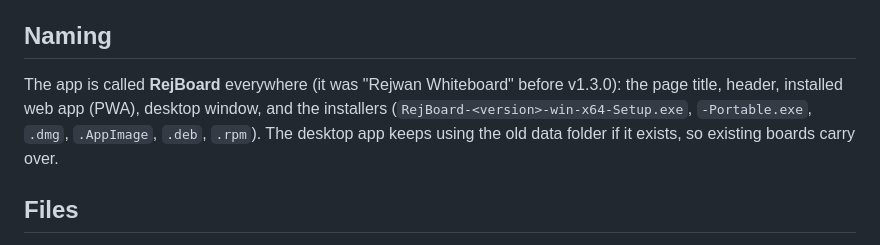
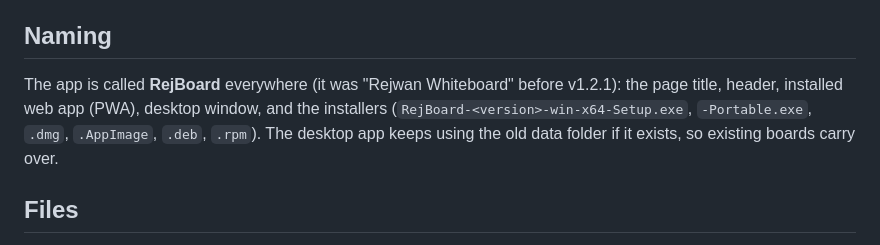
Before and after one commit to RejwanShafi25/RejBoard, a Markdown page: README.md, the part around the change. GitHub-like rendering.

```diff
--- a/README.md
+++ b/README.md
@@ -236,7 +236,7 @@ Received boards land in a folder called *Received from <computer>*.
 Ctrl+Z / Ctrl+Y undo/redo · Ctrl+C/X/V/D copy/cut/paste/duplicate · Ctrl+G group · Ctrl+Shift+G ungroup · Ctrl+S save · Ctrl+A select all board objects (canvas) or all text (text fields) · Delete · +/- zoom · Esc/B in present mode.
 
 ## Naming
-The app is called **RejBoard** everywhere (it was "Rejwan Whiteboard" before v1.3.0): the page title, header, installed web app (PWA), desktop window, and the installers (`RejBoard-<version>-win-x64-Setup.exe`, `-Portable.exe`, `.dmg`, `.AppImage`, `.deb`, `.rpm`). The desktop app keeps using the old data folder if it exists, so existing boards carry over.
+The app is called **RejBoard** everywhere (it was "Rejwan Whiteboard" before v1.2.1): the page title, header, installed web app (PWA), desktop window, and the installers (`RejBoard-<version>-win-x64-Setup.exe`, `-Portable.exe`, `.dmg`, `.AppImage`, `.deb`, `.rpm`). The desktop app keeps using the old data folder if it exists, so existing boards carry over.
 
 ## Files
 `index.html` (whole app) · `server.py` · `main.js` + `preload.js` + `lan.js` (Electron) · `manifest.json` + `sw.js` (PWA) · `fetch_libs.py` · `vendor/` (offline jsPDF, pdf.js, MathJax) · `build/icon.png` · `CHANGELOG.md`.
```
